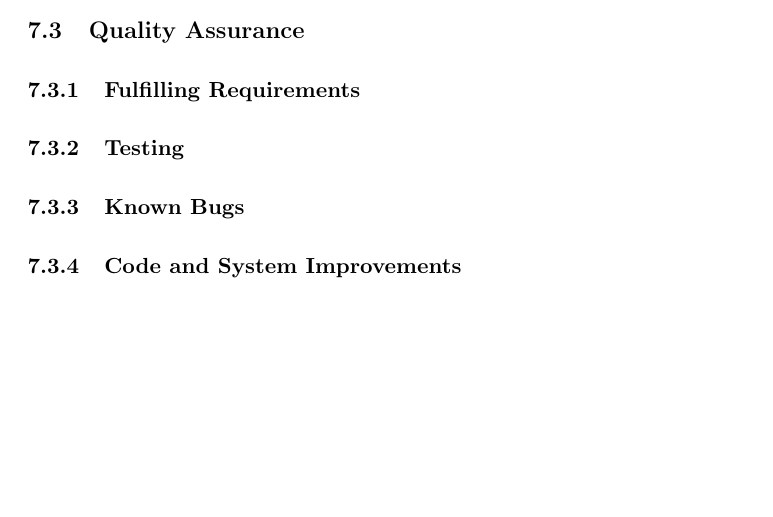
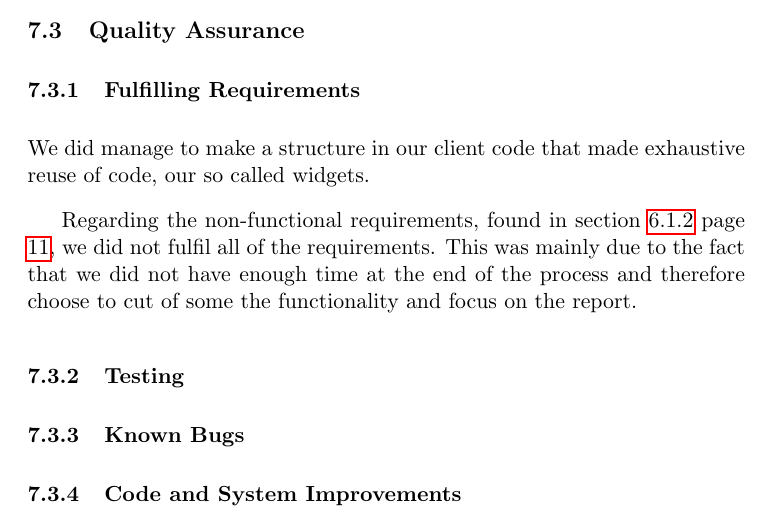
Before and after one commit to Claus35-dk/Oz-TeX-Report, a LaTeX document (Main.tex, which reads texts/Client/Quality/FulfillingRequirements.tex): part of page 35 of 83, cut so that both start at the same text, the shorter picture padded with empty space. Compiled offline with pdfLaTeX.

Commit message:
Client fulfilling requirements 1st draft

```diff
--- a/texts/Client/Quality/FulfillingRequirements.tex
+++ b/texts/Client/Quality/FulfillingRequirements.tex
@@ -1 +1,4 @@
 \subsubsection{Fulfilling Requirements}
+We did manage to make a structure in our client code that made exhaustive reuse of code, our so called widgets.
+
+Regarding the non-functional requirements, found in section \ref{s_serviceRequirements} page \pageref{s_serviceRequirements}, we did not fulfil all of the requirements. This was mainly due to the fact that we did not have enough time at the end of the process and therefore choose to cut of some the functionality and focus on the report.
```
